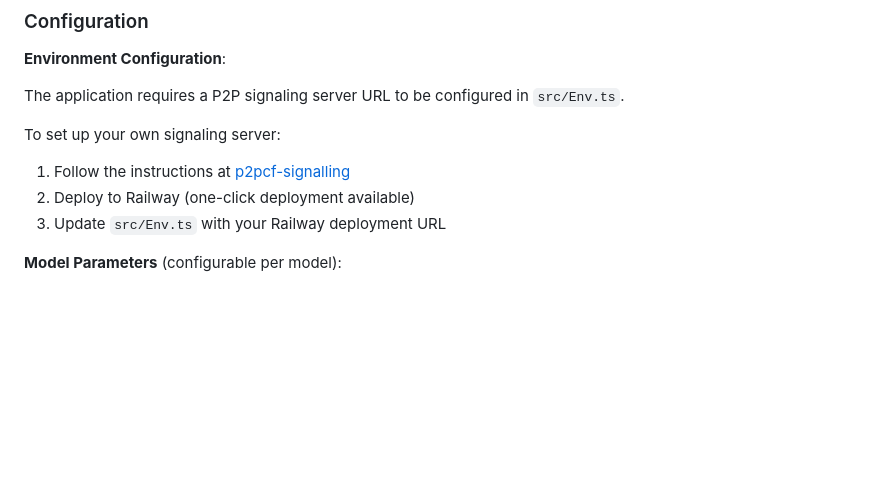
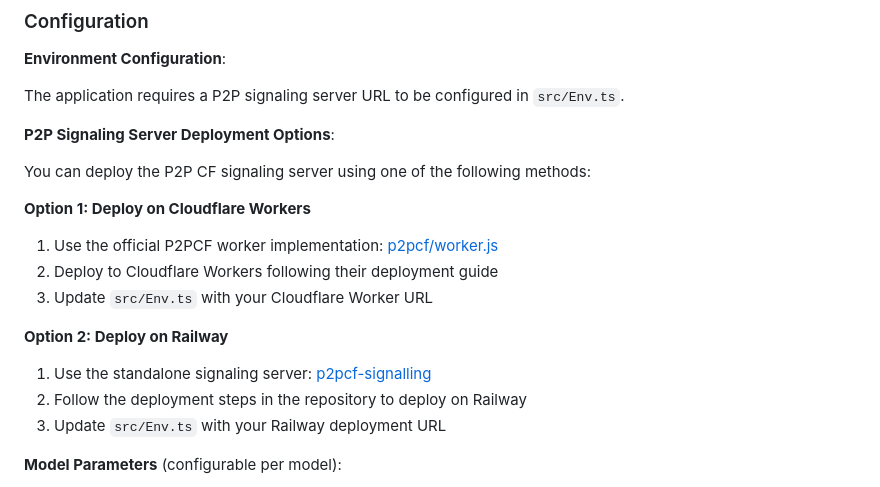
Before and after one commit to navedmerchant/MyDeviceAI-Desktop, a Markdown page: README.md, the part around the change. GitHub-like rendering; blank space fills up the shorter version.

```diff
--- a/README.md
+++ b/README.md
@@ -153,9 +153,18 @@ Builds are triggered on git tags matching `v*` pattern.
 
 The application requires a P2P signaling server URL to be configured in `src/Env.ts`.
 
-To set up your own signaling server:
-1. Follow the instructions at [p2pcf-signalling](https://github.com/navedmerchant/p2pcf-signalling)
-2. Deploy to Railway (one-click deployment available)
+**P2P Signaling Server Deployment Options**:
+
+You can deploy the P2P CF signaling server using one of the following methods:
+
+**Option 1: Deploy on Cloudflare Workers**
+1. Use the official P2PCF worker implementation: [p2pcf/worker.js](https://github.com/gfodor/p2pcf/blob/master/src/worker.js)
+2. Deploy to Cloudflare Workers following their deployment guide
+3. Update `src/Env.ts` with your Cloudflare Worker URL
+
+**Option 2: Deploy on Railway**
+1. Use the standalone signaling server: [p2pcf-signalling](https://github.com/navedmerchant/p2pcf-signalling)
+2. Follow the deployment steps in the repository to deploy on Railway
 3. Update `src/Env.ts` with your Railway deployment URL
 
 **Model Parameters** (configurable per model):
```
